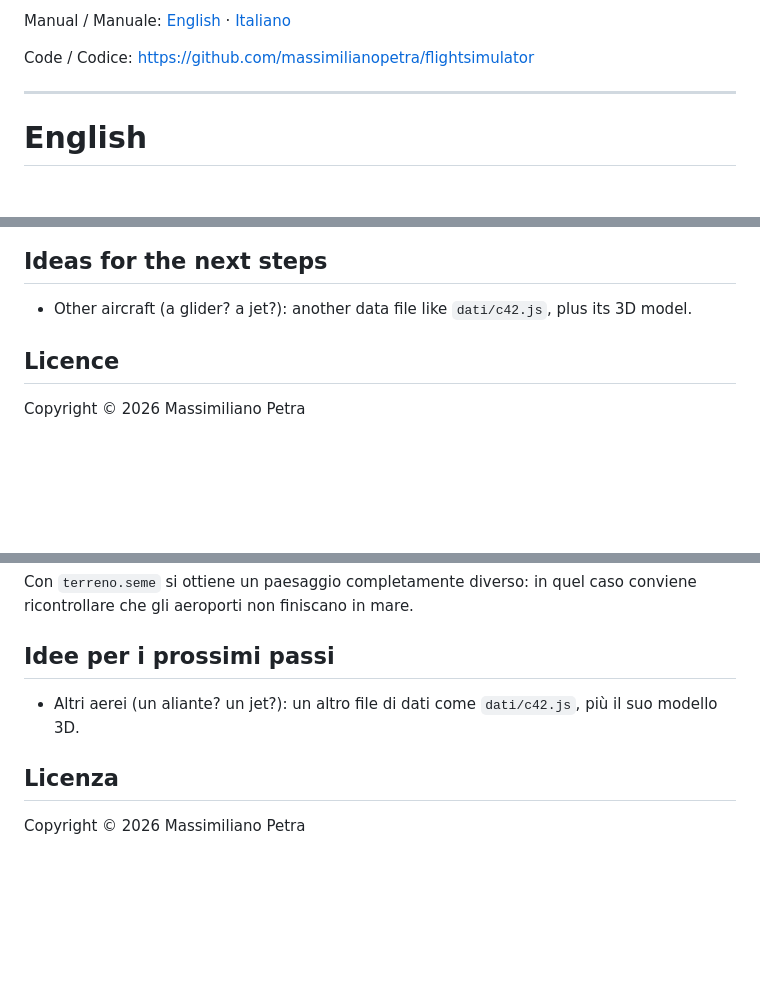
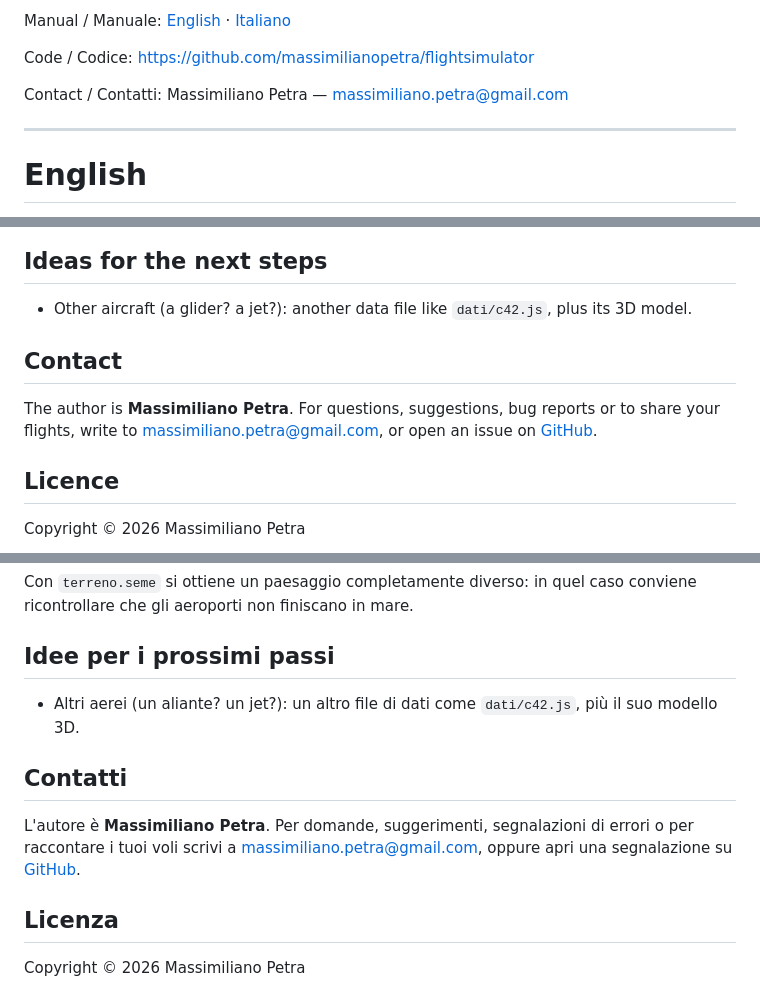
Before and after one commit to massimilianopetra/flightsimulator, a Markdown page: README.md, 3 parts joined by grey strips. Drawn GitHub-style; blank space fills up the shorter version.

Commit message:
README: contatti dell'autore
Co-Authored-By: Claude Opus 5.5 <noreply@anthropic.com>

```diff
--- a/README.md
+++ b/README.md
@@ -13,6 +13,8 @@ Manual / Manuale: [English](https://massimilianopetra.github.io/flightsimulator/
 [Italiano](https://massimilianopetra.github.io/flightsimulator/istruzioni.html)
 
 Code / Codice: https://github.com/massimilianopetra/flightsimulator
+
+Contact / Contatti: Massimiliano Petra — [massimiliano.petra@gmail.com](mailto:massimiliano.petra@gmail.com)
 
 ---
 
@@ -527,6 +529,12 @@ do not end up in the sea.
 ## Ideas for the next steps
 
 - Other aircraft (a glider? a jet?): another data file like `dati/c42.js`, plus its 3D model.
+
+## Contact
+
+The author is **Massimiliano Petra**. For questions, suggestions, bug reports or to share your flights,
+write to [massimiliano.petra@gmail.com](mailto:massimiliano.petra@gmail.com), or open an issue on
+[GitHub](https://github.com/massimilianopetra/flightsimulator/issues).
 
 ## Licence
 
@@ -1058,6 +1066,12 @@ conviene ricontrollare che gli aeroporti non finiscano in mare.
 
 - Altri aerei (un aliante? un jet?): un altro file di dati come `dati/c42.js`, più il suo modello 3D.
 
+## Contatti
+
+L'autore è **Massimiliano Petra**. Per domande, suggerimenti, segnalazioni di errori o per raccontare i tuoi voli
+scrivi a [massimiliano.petra@gmail.com](mailto:massimiliano.petra@gmail.com), oppure apri una segnalazione su
+[GitHub](https://github.com/massimilianopetra/flightsimulator/issues).
+
 ## Licenza
 
 Copyright © 2026 Massimiliano Petra
```
